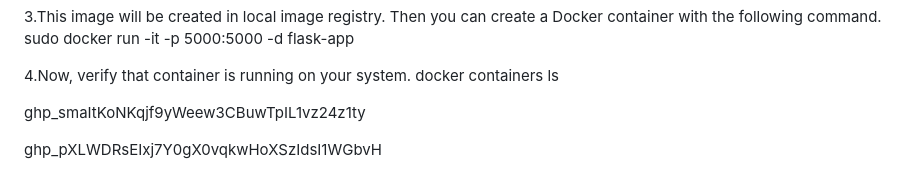
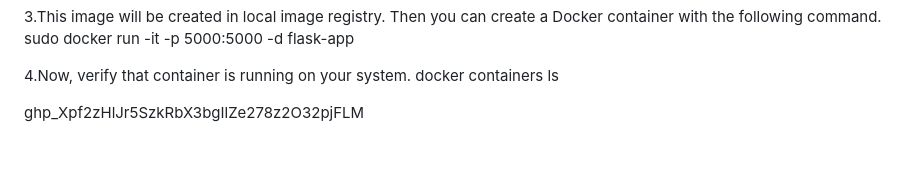
Before and after one commit to rmspavan/py_flask_pg, a Markdown page: README.md, the part around the change. GitHub-like rendering; blank space fills up the shorter version.

```diff
--- a/README.md
+++ b/README.md
@@ -350,6 +350,4 @@ docker containers ls
 
 
 
-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
-
-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
+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
```
